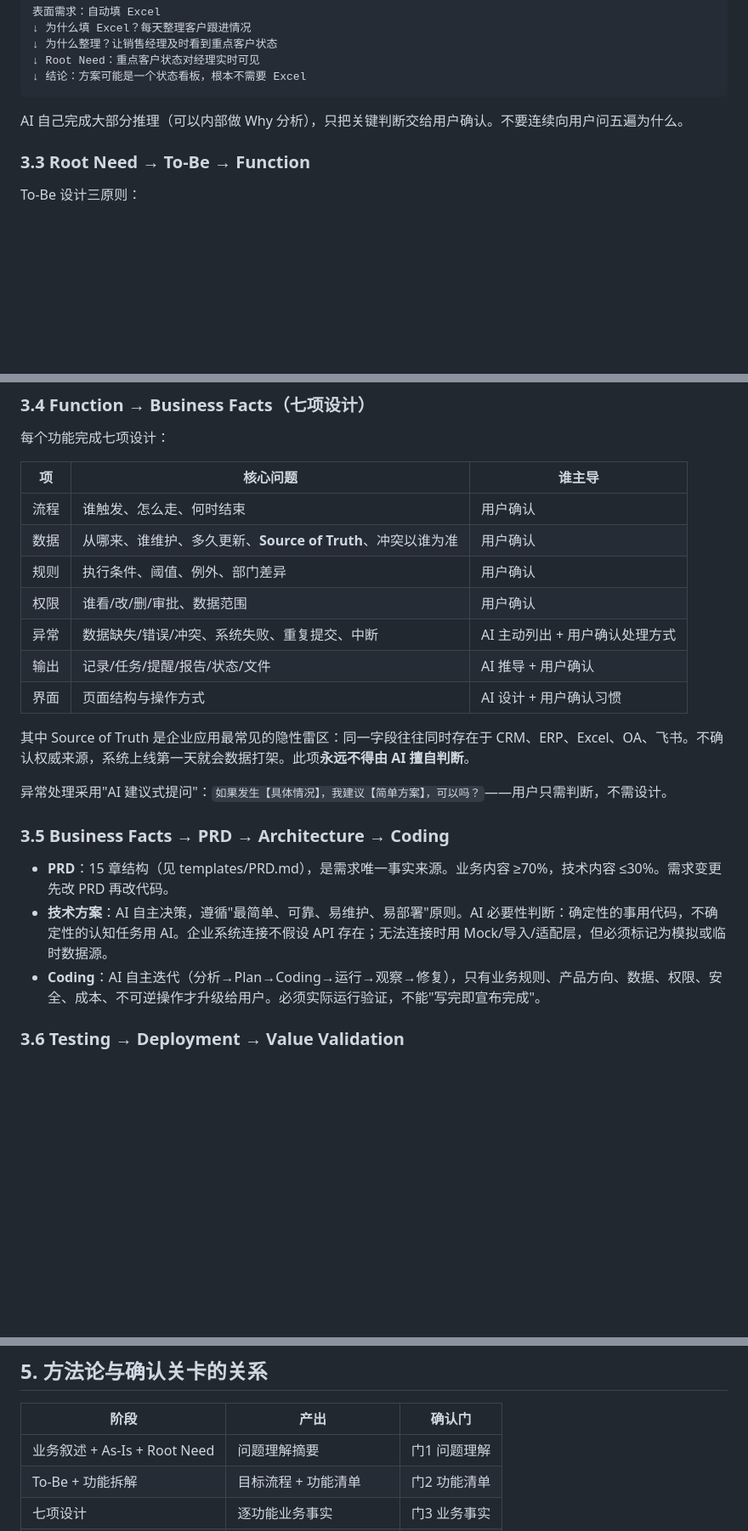
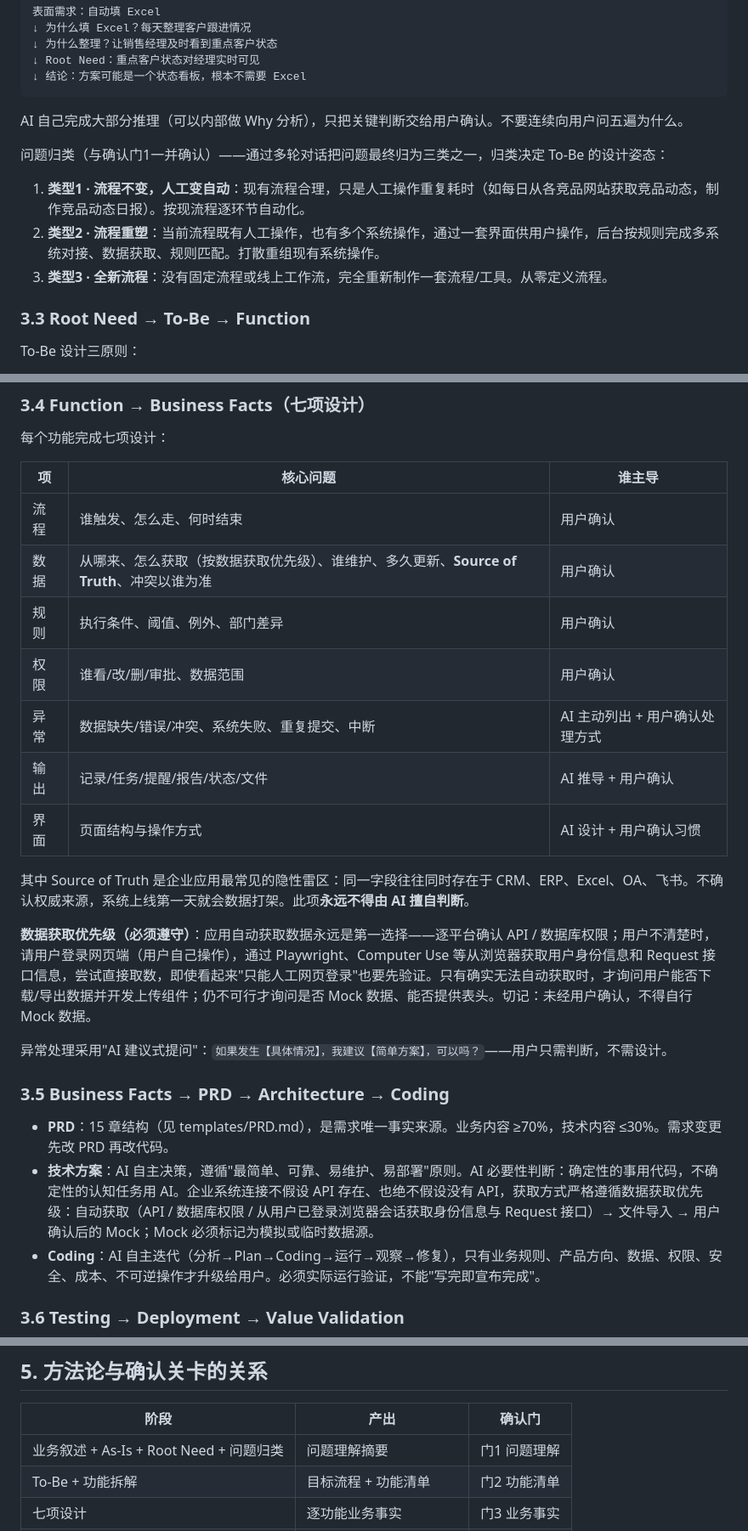
Before and after one commit to OpenLeanerAndy/chengshi-skills, a Markdown page: chengshiai-app-maker/references/methodology.md, 3 parts joined by grey strips. Shown at 85% size. GitHub-like rendering; blank space fills up the shorter version.

```diff
--- a/chengshiai-app-maker/references/methodology.md
+++ b/chengshiai-app-maker/references/methodology.md
@@ -89,6 +90,12 @@ Root Need 反推示例：
 
 AI 自己完成大部分推理（可以内部做 Why 分析），只把关键判断交给用户确认。不要连续向用户问五遍为什么。
 
+问题归类（与确认门1一并确认）——通过多轮对话把问题最终归为三类之一，归类决定 To-Be 的设计姿态：
+
+1. **类型1 · 流程不变，人工变自动**：现有流程合理，只是人工操作重复耗时（如每日从各竞品网站获取竞品动态，制作竞品动态日报）。按现流程逐环节自动化。
+2. **类型2 · 流程重塑**：当前流程既有人工操作，也有多个系统操作，通过一套界面供用户操作，后台按规则完成多系统对接、数据获取、规则匹配。打散重组现有系统操作。
+3. **类型3 · 全新流程**：没有固定流程或线上工作流，完全重新制作一套流程/工具。从零定义流程。
+
 ### 3.3 Root Need → To-Be → Function
 
 To-Be 设计三原则：
@@ -108,7 +115,7 @@ To-Be 设计三原则：
 | 项 | 核心问题 | 谁主导 |
 |----|----------|--------|
 | 流程 | 谁触发、怎么走、何时结束 | 用户确认 |
-| 数据 | 从哪来、谁维护、多久更新、**Source of Truth**、冲突以谁为准 | 用户确认 |
+| 数据 | 从哪来、怎么获取（按数据获取优先级）、谁维护、多久更新、**Source of Truth**、冲突以谁为准 | 用户确认 |
 | 规则 | 执行条件、阈值、例外、部门差异 | 用户确认 |
 | 权限 | 谁看/改/删/审批、数据范围 | 用户确认 |
 | 异常 | 数据缺失/错误/冲突、系统失败、重复提交、中断 | AI 主动列出 + 用户确认处理方式 |
@@ -117,12 +124,14 @@ To-Be 设计三原则：
 
 其中 Source of Truth 是企业应用最常见的隐性雷区：同一字段往往同时存在于 CRM、ERP、Excel、OA、飞书。不确认权威来源，系统上线第一天就会数据打架。此项**永远不得由 AI 擅自判断**。
 
+**数据获取优先级（必须遵守）**：应用自动获取数据永远是第一选择——逐平台确认 API / 数据库权限；用户不清楚时，请用户登录网页端（用户自己操作），通过 Playwright、Computer Use 等从浏览器获取用户身份信息和 Request 接口信息，尝试直接取数，即使看起来"只能人工网页登录"也要先验证。只有确实无法自动获取时，才询问用户能否下载/导出数据并开发上传组件；仍不可行才询问是否 Mock 数据、能否提供表头。切记：未经用户确认，不得自行 Mock 数据。
+
 异常处理采用"AI 建议式提问"：`如果发生【具体情况】，我建议【简单方案】，可以吗？`——用户只需判断，不需设计。
 
 ### 3.5 Business Facts → PRD → Architecture → Coding
 
 - **PRD**：15 章结构（见 templates/PRD.md），是需求唯一事实来源。业务内容 ≥70%，技术内容 ≤30%。需求变更先改 PRD 再改代码。
-- **技术方案**：AI 自主决策，遵循"最简单、可靠、易维护、易部署"原则。AI 必要性判断：确定性的事用代码，不确定性的认知任务用 AI。企业系统连接不假设 API 存在；无法连接时用 Mock/导入/适配层，但必须标记为模拟或临时数据源。
+- **技术方案**：AI 自主决策，遵循"最简单、可靠、易维护、易部署"原则。AI 必要性判断：确定性的事用代码，不确定性的认知任务用 AI。企业系统连接不假设 API 存在、也绝不假设没有 API，获取方式严格遵循数据获取优先级：自动获取（API / 数据库权限 / 从用户已登录浏览器会话获取身份信息与 Request 接口）→ 文件导入 → 用户确认后的 Mock；Mock 必须标记为模拟或临时数据源。
 - **Coding**：AI 自主迭代（分析→Plan→Coding→运行→观察→修复），只有业务规则、产品方向、数据、权限、安全、成本、不可逆操作才升级给用户。必须实际运行验证，不能"写完即宣布完成"。
 
 ### 3.6 Testing → Deployment → Value Validation
@@ -170,7 +179,7 @@ To-Be 设计三原则：
 
 | 阶段 | 产出 | 确认门 |
 |------|------|--------|
-| 业务叙述 + As-Is + Root Need | 问题理解摘要 | 门1 问题理解 |
+| 业务叙述 + As-Is + Root Need + 问题归类 | 问题理解摘要 | 门1 问题理解 |
 | To-Be + 功能拆解 | 目标流程 + 功能清单 | 门2 功能清单 |
 | 七项设计 | 逐功能业务事实 | 门3 业务事实 |
 | 界面设计 | 页面原型/示意 | 门4 界面方案 |
```
Also changed, not shown: other parts of chengshiai-app-maker/references/methodology.md (+1 -0 lines), chengshiai-app-maker/SKILL.md (+25 -5 lines).
